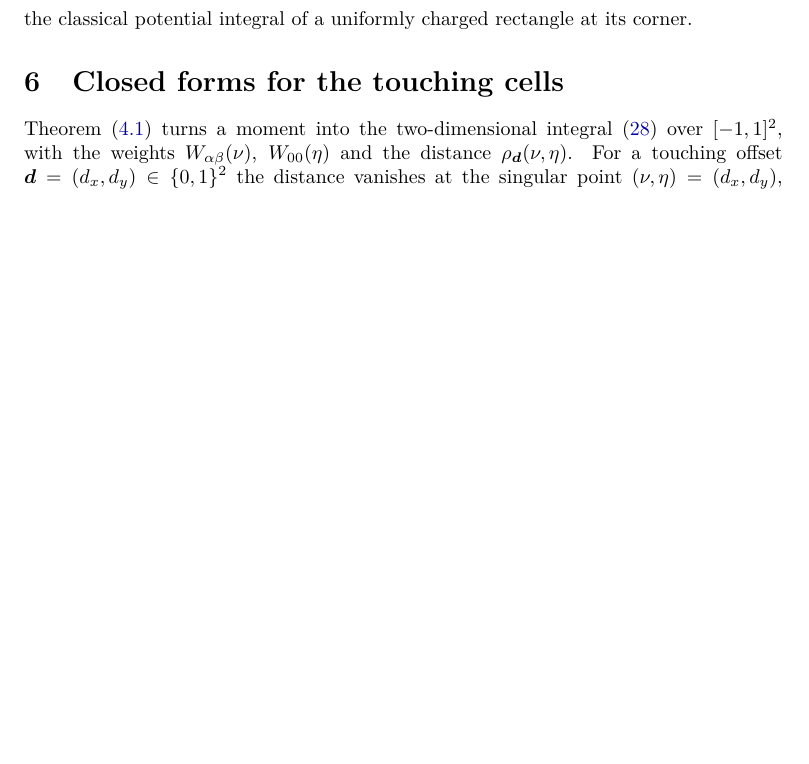
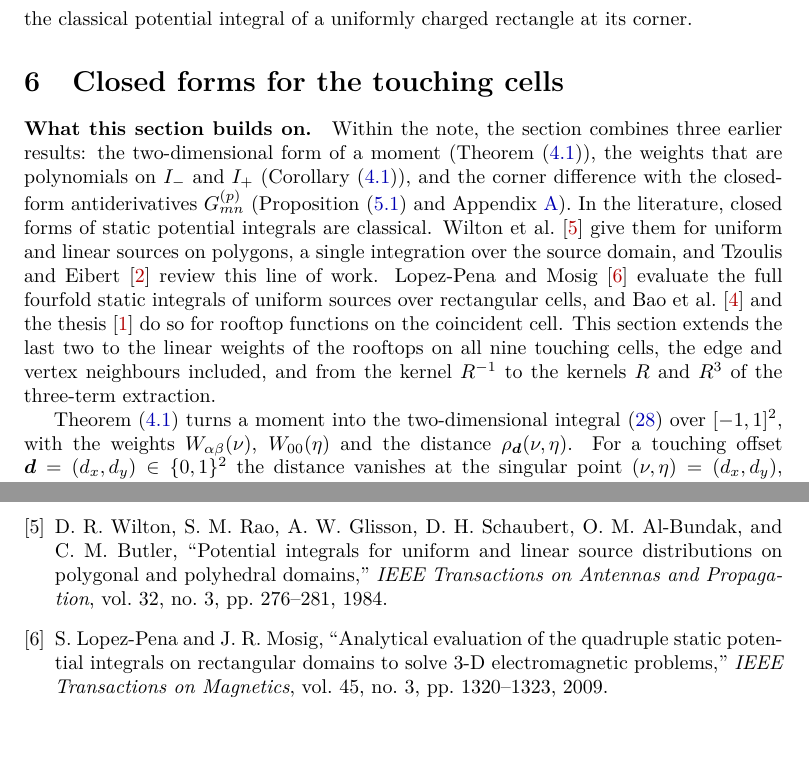
Before and after one commit to piroot01/rooftop-mom, a LaTeX document (docs/nearfield/src/main.tex, which reads docs/nearfield/src/sections/06_touching.tex): part of page 14 of 36 before the commit and two parts of pages 14 and 37 of 37 after it, the two joined at a grey line, cut so that both start at the same text, the shorter picture padded with empty space. Compiled offline with XeLaTeX.

Commit message:
docs: place the touching-cell closed forms in the literature

```diff
--- a/docs/nearfield/src/sections/06_touching.tex
+++ b/docs/nearfield/src/sections/06_touching.tex
@@ -1,5 +1,17 @@
 \section{Closed forms for the touching cells}
 \label{sec:touching}
+
+\paragraph{What this section builds on.} Within the note, the section combines three earlier results: the
+two-dimensional form of a moment (Theorem~\theoRef{reduction}), the weights that are polynomials on $I_-$ and $I_+$
+(Corollary~\coroRef{weights}), and the corner difference with the closed-form antiderivatives $\Gf{p}{m}{n}$
+(Proposition~\propRef{gproperties} and Appendix~\ref{app:antiderivatives}). In the literature, closed forms of static
+potential integrals are classical. Wilton et al.~\cite{wilton1984potential} give them for uniform and linear sources on
+polygons, a single integration over the source domain, and Tzoulis and Eibert~\cite{Tzoulis2004} review this line of
+work. Lopez-Pena and Mosig~\cite{lopezpena2009analytical} evaluate the full fourfold static integrals of uniform sources
+over rectangular cells, and Bao et al.~\cite{Bao2020} and the thesis~\cite{machacek2025method} do so for rooftop
+functions on the coincident cell. This section extends the last two to the linear weights of the rooftops on all nine
+touching cells, the edge and vertex neighbours included, and from the kernel $R^{-1}$ to the kernels $R$ and $R^3$ of
+the three-term extraction.
 
 Theorem~\theoRef{reduction} turns a moment into the two-dimensional integral~\eqref{eq:reduction} over $[-1,1]^2$,
 with the weights $W_{\alpha\beta}(\nu)$, $W_{00}(\eta)$ and the distance $\rho_{\offs}(\nu,\eta)$. For a touching offset
```
Also changed, not shown: docs/nearfield/src/bib/references.bib (+20 -0 lines), docs/nearfield/src/main.tex (+1 -0 lines), docs/nearfield/out/main.pdf.
